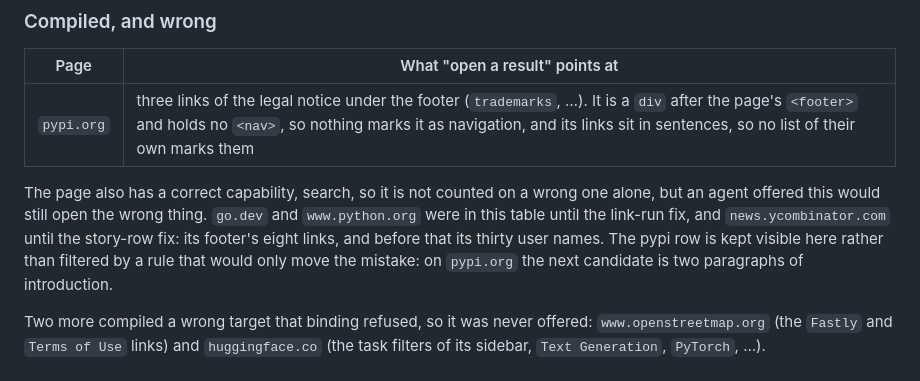
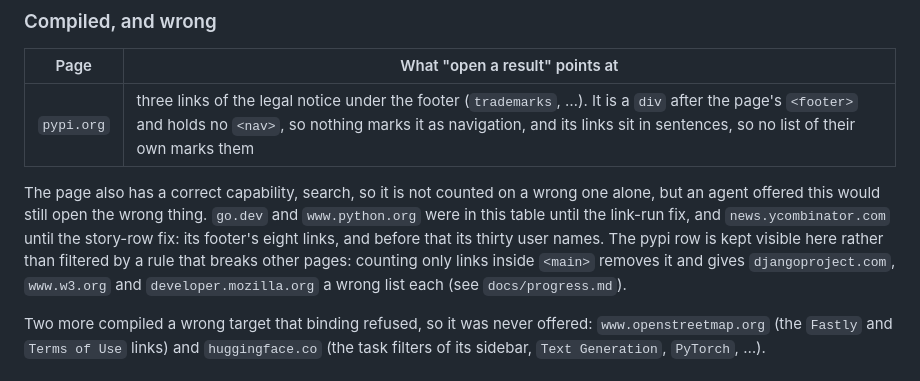
Before and after one commit to Maaa2005/web-capability-compiler, a Markdown page: docs/comparison.md, the part around the change. Drawn GitHub-style.

```diff
--- a/docs/comparison.md
+++ b/docs/comparison.md
@@ -137,8 +137,9 @@ one alone, but an agent offered this would still open the wrong thing. `go.dev`
 and `www.python.org` were in this table until the link-run fix, and
 `news.ycombinator.com` until the story-row fix: its footer's eight links, and
 before that its thirty user names. The pypi row is kept visible here rather than
-filtered by a rule that would only move the mistake: on `pypi.org` the next
-candidate is two paragraphs of introduction.
+filtered by a rule that breaks other pages: counting only links inside `<main>`
+removes it and gives `djangoproject.com`, `www.w3.org` and
+`developer.mozilla.org` a wrong list each (see `docs/progress.md`).
 
 Two more compiled a wrong target that binding refused, so it was never offered:
 `www.openstreetmap.org` (the `Fastly` and `Terms of Use` links) and
```
Also changed, not shown: docs/progress.md (+31 -0 lines).
